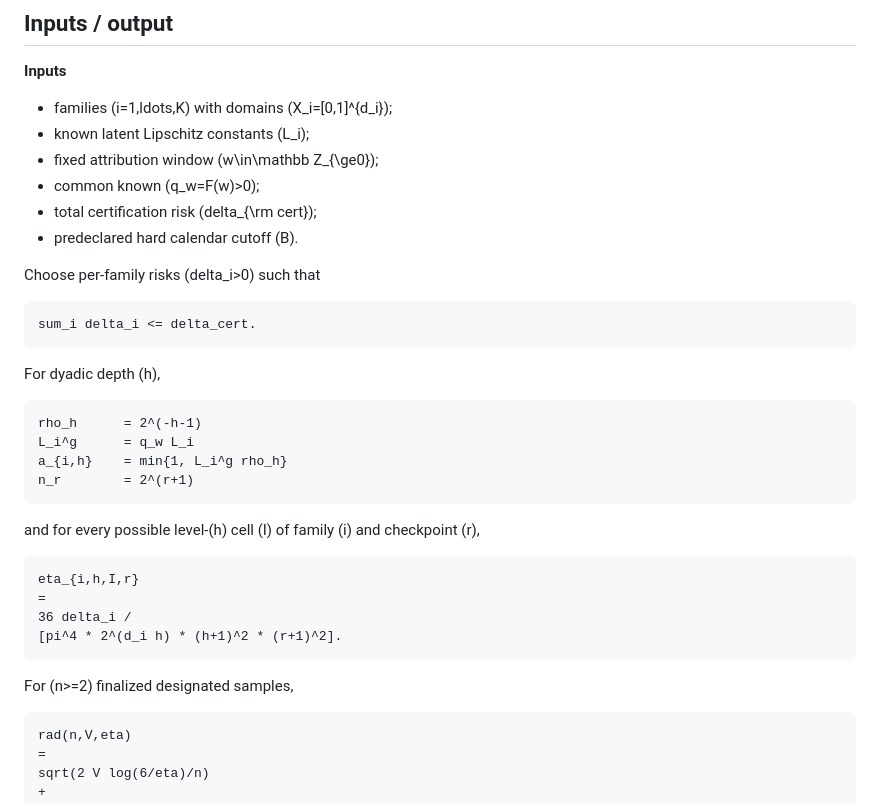
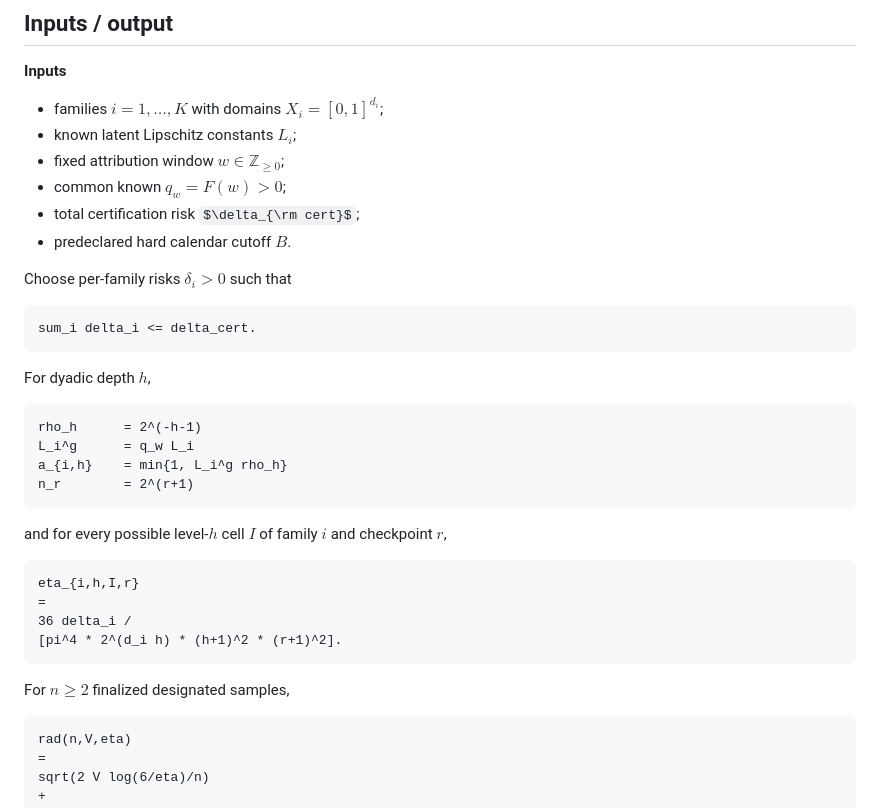
Before and after one commit to RybakovAlexeyN/gadu_team_review, a Markdown page: ALGORITHM.md, the part around one of its changes. GitHub-like rendering; some formulas as TeX source.

Commit message:
Polish canonical algorithm notation

````diff
--- a/ALGORITHM.md
+++ b/ALGORITHM.md
@@ -8,20 +8,20 @@
 
 **Inputs**
 
-- families (i=1,ldots,K) with domains (X_i=[0,1]^{d_i});
-- known latent Lipschitz constants (L_i);
-- fixed attribution window (w\in\mathbb Z_{\ge0});
-- common known (q_w=F(w)>0);
-- total certification risk (delta_{\rm cert});
-- predeclared hard calendar cutoff (B).
+- families $i=1,\ldots,K$ with domains $X_i=[0,1]^{d_i}$;
+- known latent Lipschitz constants $L_i$;
+- fixed attribution window $w\in\mathbb Z_{\ge0}$;
+- common known $q_w=F(w)>0$;
+- total certification risk $\delta_{\rm cert}$;
+- predeclared hard calendar cutoff $B$.
 
-Choose per-family risks (delta_i>0) such that
+Choose per-family risks $\delta_i>0$ such that
 
 ```text
 sum_i delta_i <= delta_cert.
 ```
 
-For dyadic depth (h),
+For dyadic depth $h$,
 
 ```text
 rho_h      = 2^(-h-1)
@@ -30,7 +30,7 @@ a_{i,h}    = min{1, L_i^g rho_h}
 n_r        = 2^(r+1)
 ```
 
-and for every possible level-(h) cell (I) of family (i) and checkpoint (r),
+and for every possible level-$h$ cell $I$ of family $i$ and checkpoint $r$,
 
 ```text
 eta_{i,h,I,r}
@@ -39,7 +39,7 @@ eta_{i,h,I,r}
 [pi^4 * 2^(d_i h) * (h+1)^2 * (r+1)^2].
 ```
 
-For (n>=2) finalized designated samples,
+For $n\ge2$ finalized designated samples,
 
 ```text
 rad(n,V,eta)
````
Also changed, not shown: other parts of ALGORITHM.md (+2 -2 lines).
